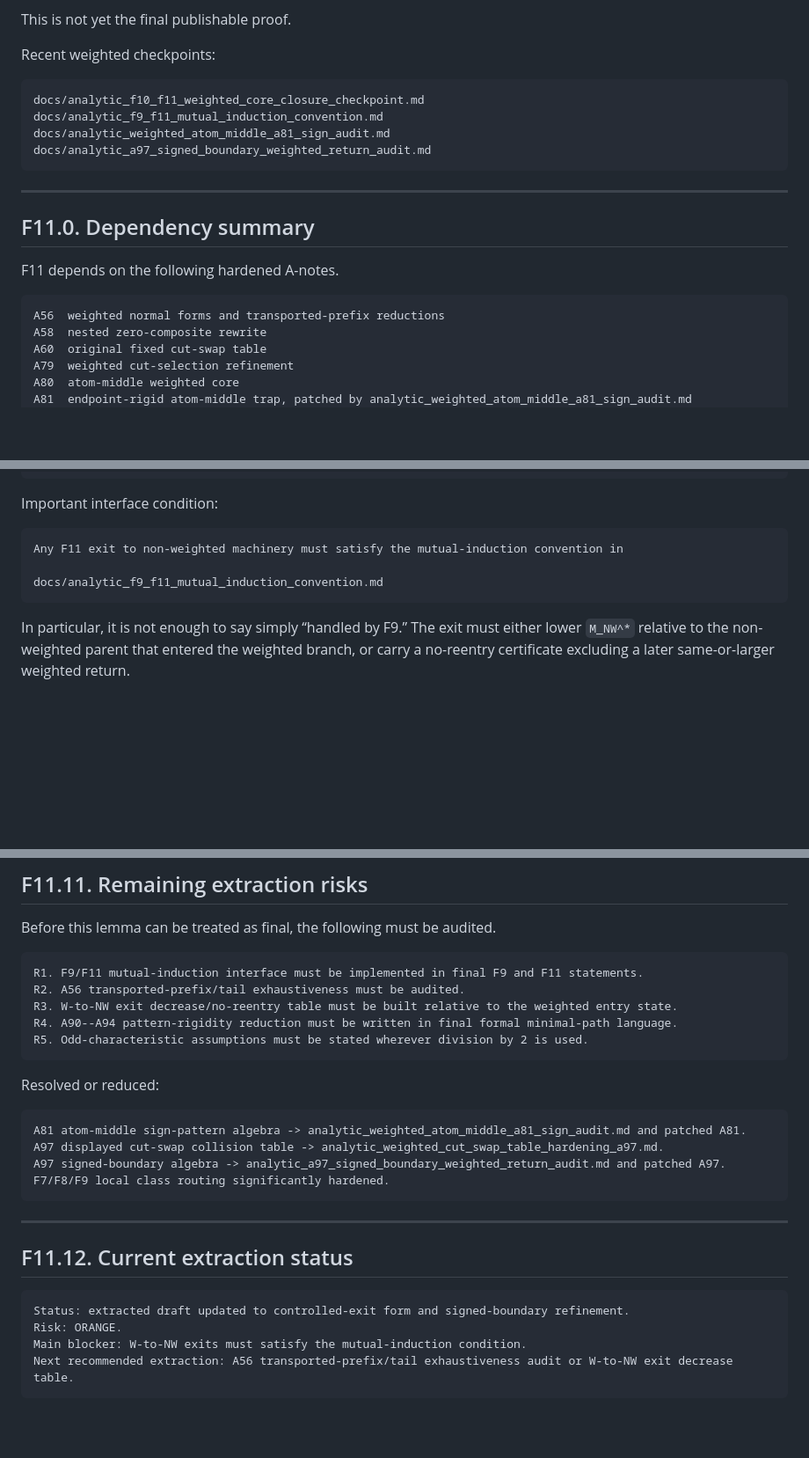
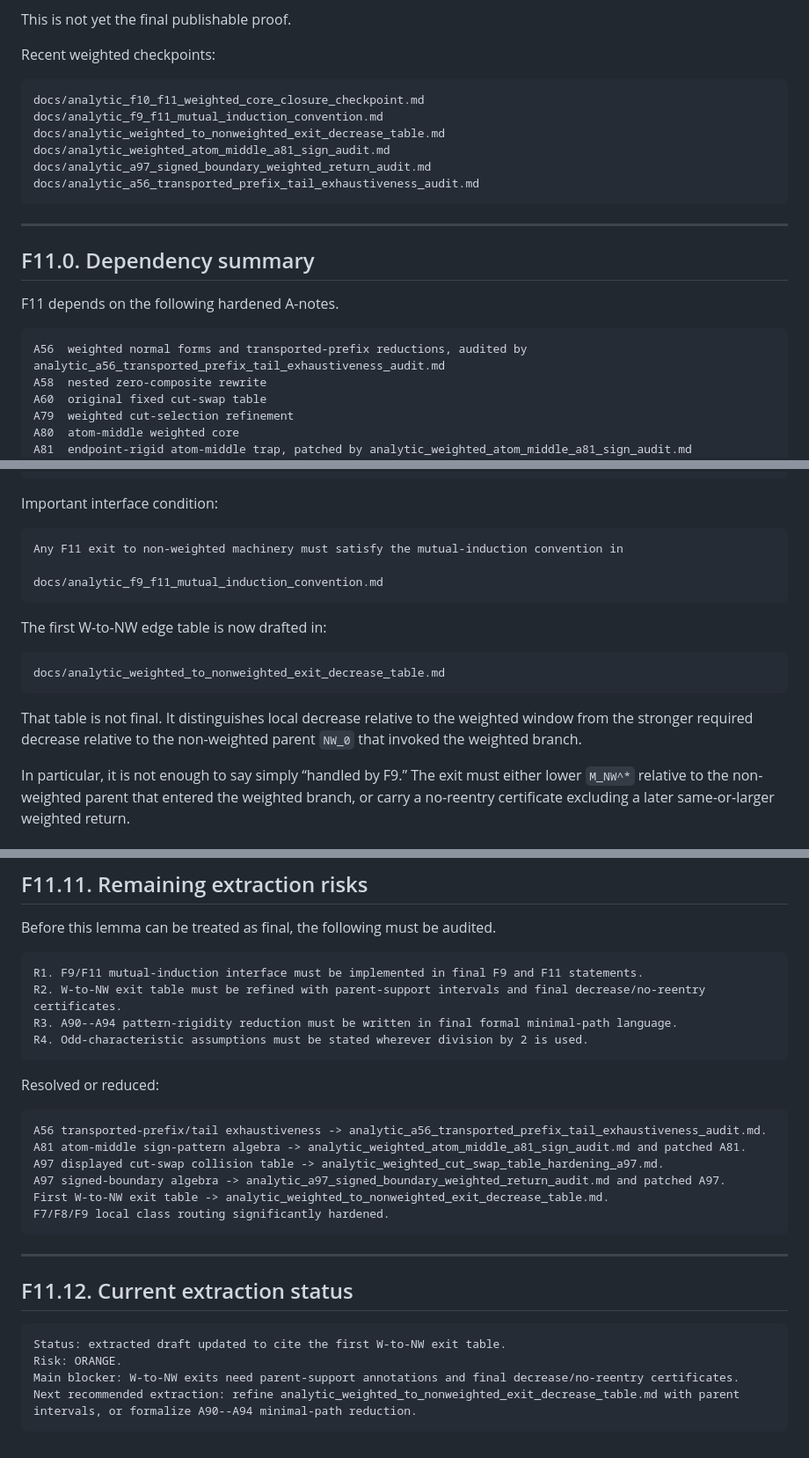
Before and after one commit to Kajin-0/erdos-475, a Markdown page: docs/final/F11_weighted_cut_selection_extraction.md, 3 parts joined by grey strips. Shown at 88% size. GitHub-like rendering; blank space fills up the shorter version.

Commit message:
Reference W-to-NW exit table in F11

````diff
--- a/docs/final/F11_weighted_cut_selection_extraction.md
+++ b/docs/final/F11_weighted_cut_selection_extraction.md
@@ -11,8 +11,10 @@ Recent weighted checkpoints:
 ```text
 docs/analytic_f10_f11_weighted_core_closure_checkpoint.md
 docs/analytic_f9_f11_mutual_induction_convention.md
+docs/analytic_weighted_to_nonweighted_exit_decrease_table.md
 docs/analytic_weighted_atom_middle_a81_sign_audit.md
 docs/analytic_a97_signed_boundary_weighted_return_audit.md
+docs/analytic_a56_transported_prefix_tail_exhaustiveness_audit.md
 ```
 
 ---
@@ -22,7 +24,7 @@ docs/analytic_a97_signed_boundary_weighted_return_audit.md
 F11 depends on the following hardened A-notes.
 
 ```text
-A56  weighted normal forms and transported-prefix reductions
+A56  weighted normal forms and transported-prefix reductions, audited by analytic_a56_transported_prefix_tail_exhaustiveness_audit.md
 A58  nested zero-composite rewrite
 A60  original fixed cut-swap table
 A79  weighted cut-selection refinement
@@ -59,6 +61,14 @@ Any F11 exit to non-weighted machinery must satisfy the mutual-induction convent
 docs/analytic_f9_f11_mutual_induction_convention.md
 ```
 
+The first W-to-NW edge table is now drafted in:
+
+```text
+docs/analytic_weighted_to_nonweighted_exit_decrease_table.md
+```
+
+That table is not final. It distinguishes local decrease relative to the weighted window from the stronger required decrease relative to the non-weighted parent `NW_0` that invoked the weighted branch.
+
 In particular, it is not enough to say simply “handled by F9.” The exit must either lower `M_NW^*` relative to the non-weighted parent that entered the weighted branch, or carry a no-reentry certificate excluding a later same-or-larger weighted return.
 
 ---
@@ -488,18 +500,19 @@ Before this lemma can be treated as final, the following must be audited.
 
 ```text
 R1. F9/F11 mutual-induction interface must be implemented in final F9 and F11 statements.
-R2. A56 transported-prefix/tail exhaustiveness must be audited.
-R3. W-to-NW exit decrease/no-reentry table must be built relative to the weighted entry state.
-R4. A90--A94 pattern-rigidity reduction must be written in final formal minimal-path language.
-R5. Odd-characteristic assumptions must be stated wherever division by 2 is used.
+R2. W-to-NW exit table must be refined with parent-support intervals and final decrease/no-reentry certificates.
+R3. A90--A94 pattern-rigidity reduction must be written in final formal minimal-path language.
+R4. Odd-characteristic assumptions must be stated wherever division by 2 is used.
 ```
 
 Resolved or reduced:
 
 ```text
+A56 transported-prefix/tail exhaustiveness -> analytic_a56_transported_prefix_tail_exhaustiveness_audit.md.
 A81 atom-middle sign-pattern algebra -> analytic_weighted_atom_middle_a81_sign_audit.md and patched A81.
 A97 displayed cut-swap collision table -> analytic_weighted_cut_swap_table_hardening_a97.md.
 A97 signed-boundary algebra -> analytic_a97_signed_boundary_weighted_return_audit.md and patched A97.
+First W-to-NW exit table -> analytic_weighted_to_nonweighted_exit_decrease_table.md.
 F7/F8/F9 local class routing significantly hardened.
 ```
 
@@ -508,8 +521,8 @@ F7/F8/F9 local class routing significantly hardened.
 ## F11.12. Current extraction status
 
 ```text
-Status: extracted draft updated to controlled-exit form and signed-boundary refinement.
+Status: extracted draft updated to cite the first W-to-NW exit table.
 Risk: ORANGE.
-Main blocker: W-to-NW exits must satisfy the mutual-induction condition.
-Next recommended extraction: A56 transported-prefix/tail exhaustiveness audit or W-to-NW exit decrease table.
+Main blocker: W-to-NW exits need parent-support annotations and final decrease/no-reentry certificates.
+Next recommended extraction: refine analytic_weighted_to_nonweighted_exit_decrease_table.md with parent intervals, or formalize A90--A94 minimal-path reduction.
 ```
````
Also changed, not shown: other parts of docs/final/F11_weighted_cut_selection_extraction.md (+7 -5 lines).
